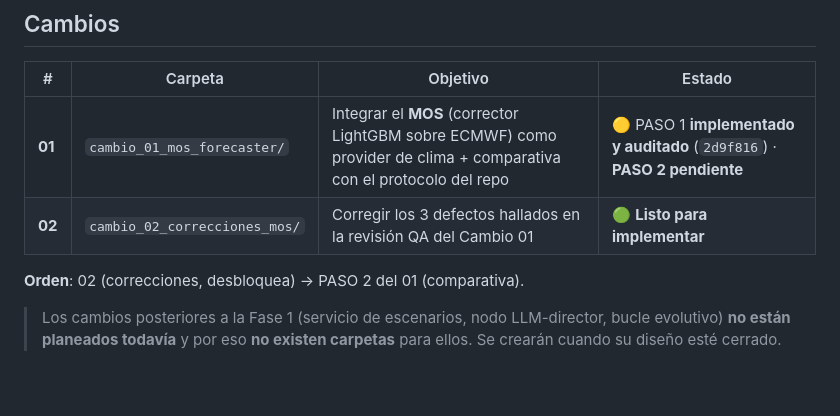
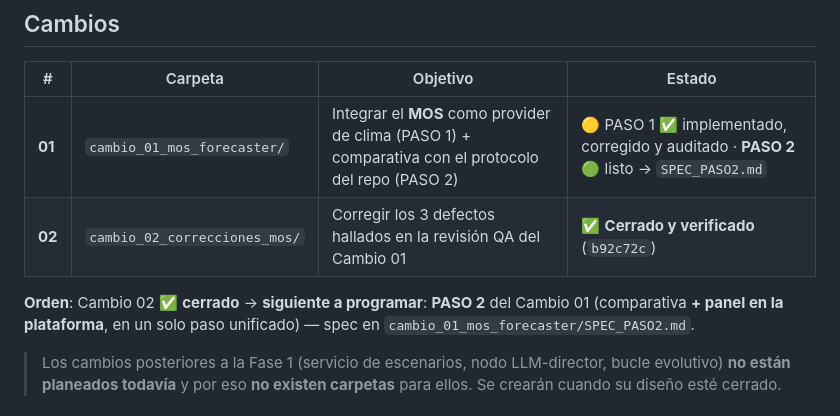
Before and after one commit to REQUIEM-FORCODE45/sistemas_inteligente_microrredes, a Markdown page: integracion_plataforma/README.md, the part around the change. GitHub-like rendering; blank space fills up the shorter version.

```diff
--- a/integracion_plataforma/README.md
+++ b/integracion_plataforma/README.md
@@ -13,10 +13,12 @@ y se planifica **antes** de crearse.
 
 | # | Carpeta | Objetivo | Estado |
 |---|---|---|---|
-| **01** | `cambio_01_mos_forecaster/` | Integrar el **MOS** (corrector LightGBM sobre ECMWF) como provider de clima + comparativa con el protocolo del repo | 🟡 PASO 1 **implementado y auditado** (`2d9f816`) · **PASO 2 pendiente** |
-| **02** | `cambio_02_correcciones_mos/` | Corregir los 3 defectos hallados en la revisión QA del Cambio 01 | 🟢 **Listo para implementar** |
+| **01** | `cambio_01_mos_forecaster/` | Integrar el **MOS** como provider de clima (PASO 1) + comparativa con el protocolo del repo (PASO 2) | 🟡 PASO 1 ✅ implementado, corregido y auditado · **PASO 2** 🟢 listo → `SPEC_PASO2.md` |
+| **02** | `cambio_02_correcciones_mos/` | Corregir los 3 defectos hallados en la revisión QA del Cambio 01 | ✅ **Cerrado y verificado** (`b92c72c`) |
 
-**Orden**: 02 (correcciones, desbloquea) → PASO 2 del 01 (comparativa).
+**Orden**: Cambio 02 ✅ **cerrado** → **siguiente a programar**: **PASO 2** del
+Cambio 01 (comparativa **+ panel en la plataforma**, en un solo paso unificado) —
+spec en `cambio_01_mos_forecaster/SPEC_PASO2.md`.
 
 > Los cambios posteriores a la Fase 1 (servicio de escenarios, nodo LLM-director,
 > bucle evolutivo) **no están planeados todavía** y por eso **no existen carpetas**
```
Also changed, not shown: integracion_plataforma/cambio_01_mos_forecaster/SPEC_PASO2.md (added, +267 -0 lines), integracion_plataforma/cambio_02_correcciones_mos/VERIFICACION.md (+35 -39 lines).
